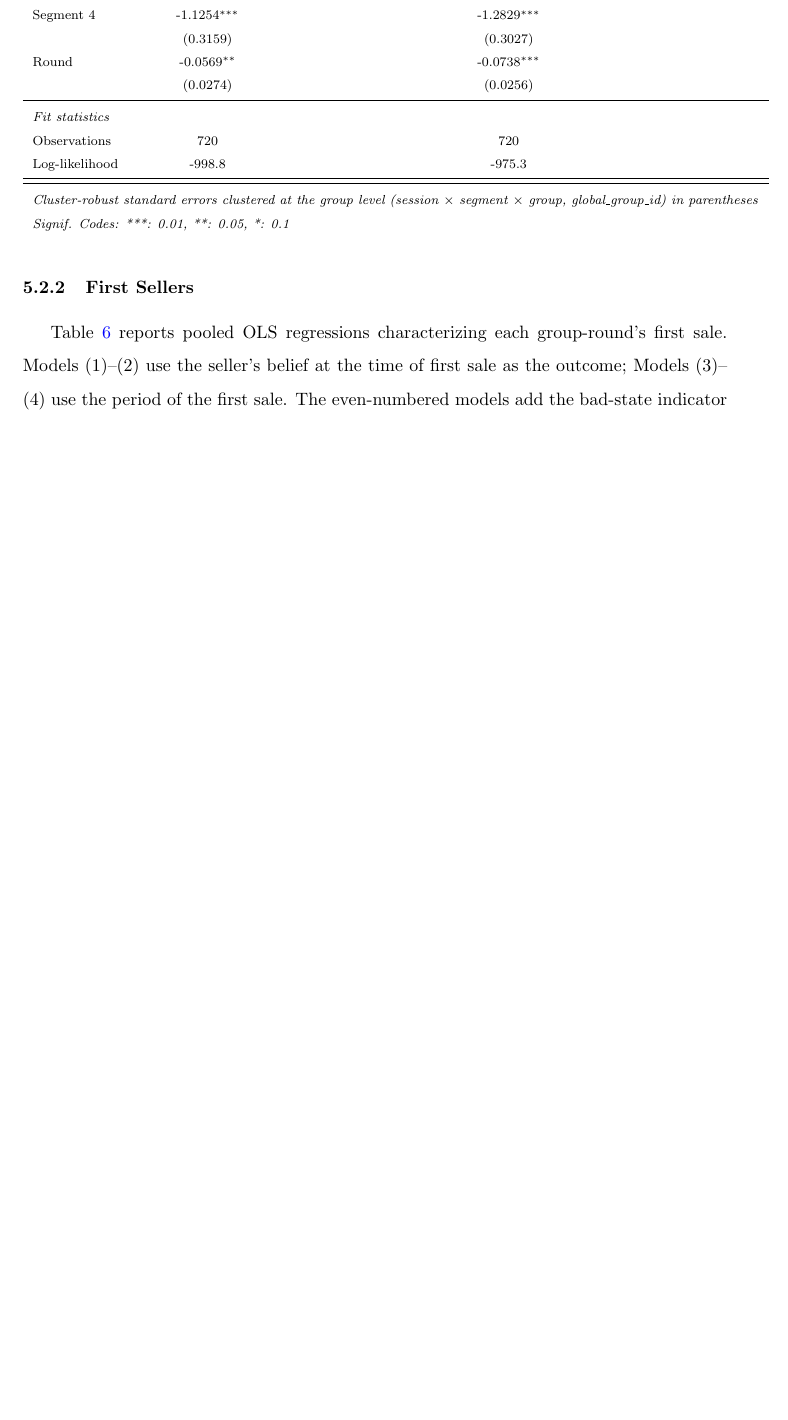
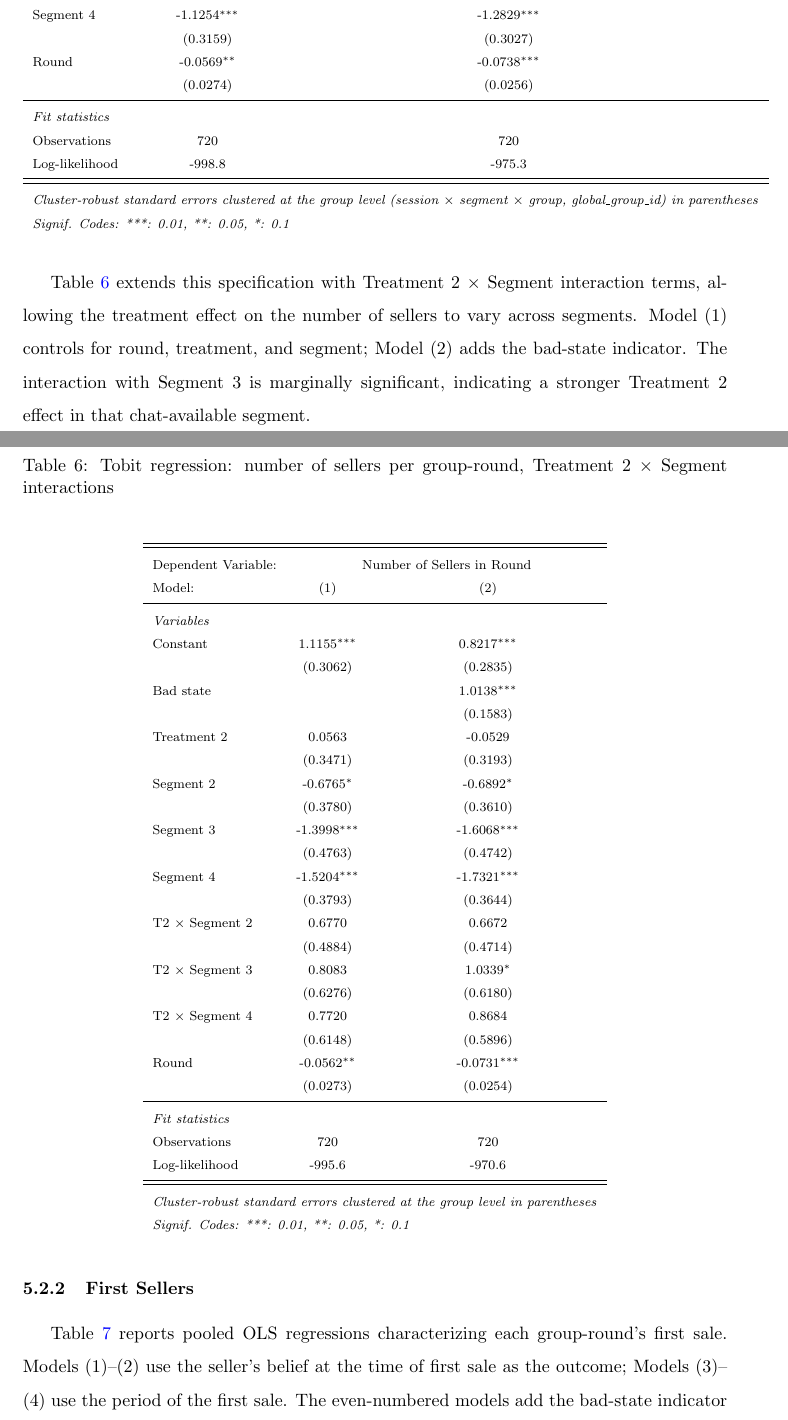
Before and after one commit to calebeynon/MarketRuns, a LaTeX document (analysis/paper/main.tex): part of page 22 of 67 before the commit and two parts of pages 22 and 23 of 68 after it, the two joined at a grey line, cut so that both start at the same text, the shorter picture padded with empty space. Compiled offline with pdfLaTeX.

Commit message:
Add Tobit Treatment2 x Segment interactions table to paper (#126)
- Wire \input{tobit_n_sellers_interactions} into the group-round Tobit
  section as a companion to Table 4 (tab:tobit_n_sellers)
- Add intro sentence noting the marginally significant T2 x Segment 3 interaction

Co-Authored-By: Claude Opus 4.7 (1M context) <noreply@anthropic.com>

```diff
--- a/analysis/paper/main.tex
+++ b/analysis/paper/main.tex
@@ -430,6 +430,16 @@ Table~\ref{tab:tobit_n_sellers} reports a Tobit regression of the number of sell
   \caption{Tobit regression: number of sellers per group-round}
   \label{tab:tobit_n_sellers}
   \input{tobit_n_sellers}
+\end{table}
+
+Table~\ref{tab:tobit_n_sellers_interactions} extends this specification with Treatment~2~$\times$~Segment interaction terms, allowing the treatment effect on the number of sellers to vary across segments. Model~(1) controls for round, treatment, and segment; Model~(2) adds the bad-state indicator. The interaction with Segment~3 is marginally significant, indicating a stronger Treatment~2 effect in that chat-available segment.
+
+% Table 4b: Tobit regression with Treatment 2 x Segment interactions
+\begin{table}[H]
+  \centering
+  \caption{Tobit regression: number of sellers per group-round, Treatment~2~$\times$~Segment interactions}
+  \label{tab:tobit_n_sellers_interactions}
+  \input{tobit_n_sellers_interactions}
 \end{table}
 
 \subsubsection{First Sellers}
```
